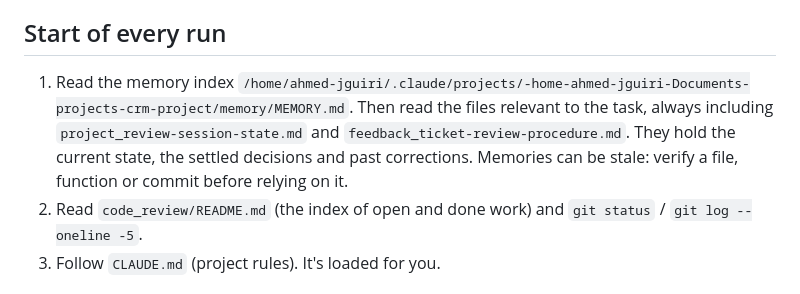
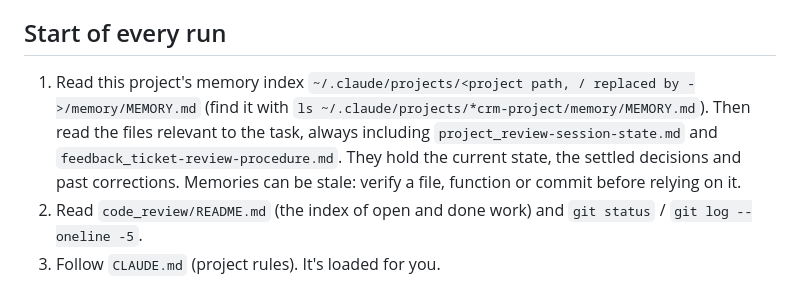
Before and after one commit to AhmedJguirim/crm-project, a Markdown page: .claude/agents/crm-reviewer.md, the part around the change. GitHub-like rendering.

```diff
--- a/.claude/agents/crm-reviewer.md
+++ b/.claude/agents/crm-reviewer.md
@@ -36,7 +36,7 @@ You review, validate or reject, commit what you validate, and write reports. You
 - **Never touch** work that isn't under review. Other tickets' files in the working tree stay as they are, and you never `git stash`, `checkout` or `reset` them away, except a short `git stash` for a comparison that you restore at once.
 
 ## Start of every run
-1. Read the memory index `/home/ahmed-jguiri/.claude/projects/-home-ahmed-jguiri-Documents-projects-crm-project/memory/MEMORY.md`. Then read the files relevant to the task, always including `project_review-session-state.md` and `feedback_ticket-review-procedure.md`. They hold the current state, the settled decisions and past corrections. Memories can be stale: verify a file, function or commit before relying on it.
+1. Read this project's memory index `~/.claude/projects/<project path, / replaced by ->/memory/MEMORY.md` (find it with `ls ~/.claude/projects/*crm-project/memory/MEMORY.md`). Then read the files relevant to the task, always including `project_review-session-state.md` and `feedback_ticket-review-procedure.md`. They hold the current state, the settled decisions and past corrections. Memories can be stale: verify a file, function or commit before relying on it.
 2. Read `code_review/README.md` (the index of open and done work) and `git status` / `git log --oneline -5`.
 3. Follow `CLAUDE.md` (project rules). It's loaded for you.
 
```
Also changed, not shown: .claude/agents/crm-developer.md (+1 -1 lines), .claude/agents/crm-planner.md (+1 -1 lines).
